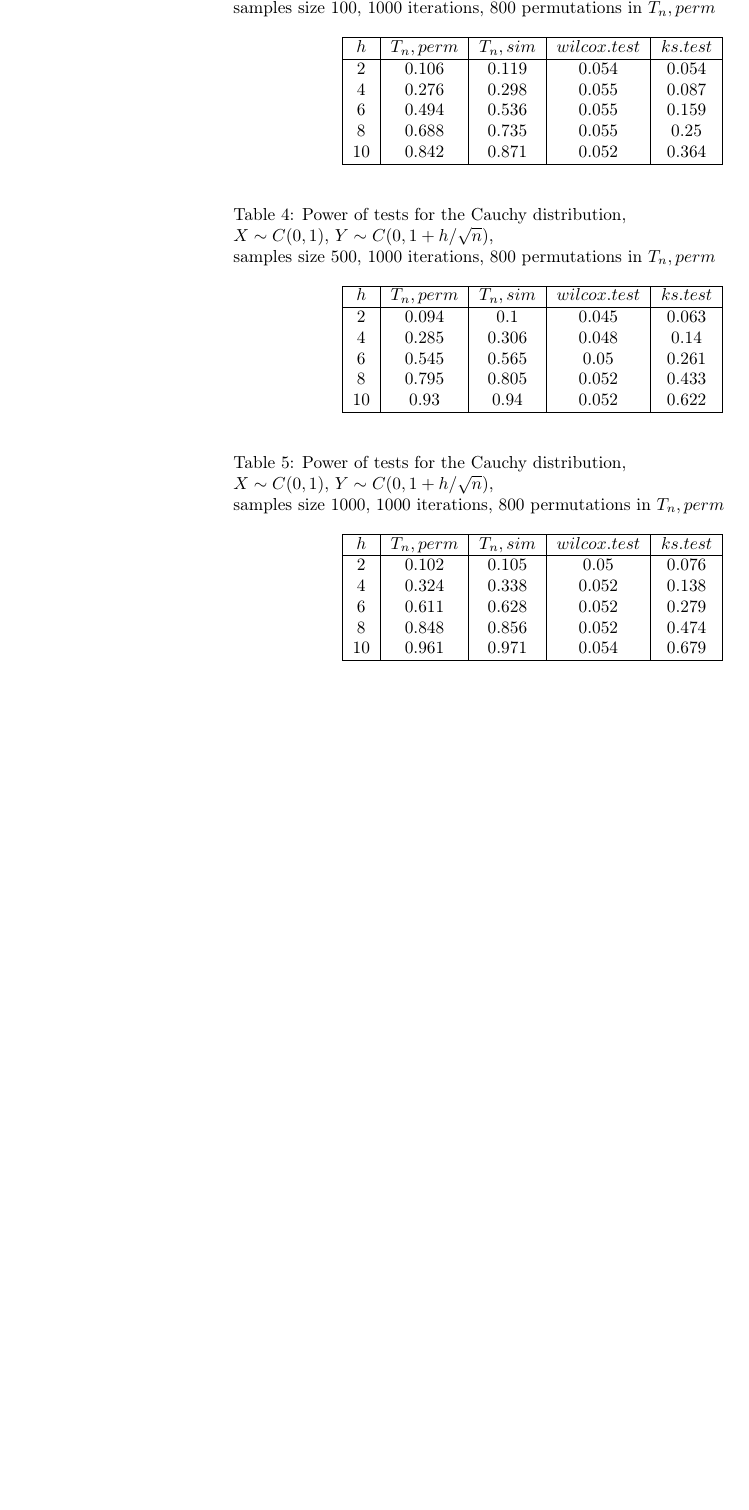
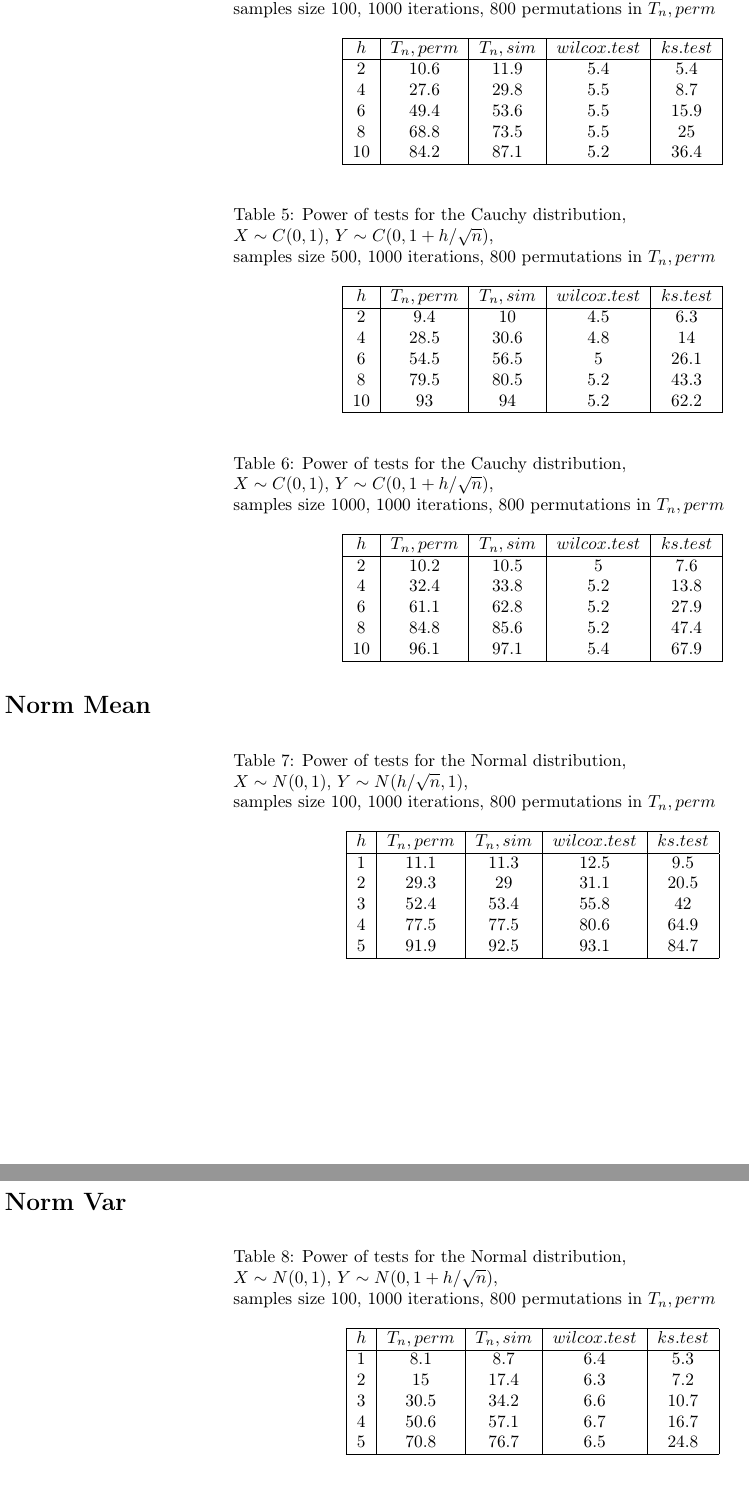
Before and after one commit to DmitrySalnikov/new-criterion, a LaTeX document (reports/2_L2_n.pL2_formulae.tex): part of page 2 of 2 before the commit and two parts of pages 2 and 3 of 3 after it, the two joined at a grey line, cut so that both start at the same text, the shorter picture padded with empty space. Compiled offline with pdfLaTeX.

Commit message:
L2p.n.p,norm,n=100

```diff
--- a/reports/2_L2_n.pL2_formulae.tex
+++ b/reports/2_L2_n.pL2_formulae.tex
@@ -19,0 +27 @@
+  \caption{Power of tests for the Cauchy distribution, \\
@@ -56,11 +78,11 @@
   $h$ & $T_n, perm$ & $T_n, sim$ & $wilcox.test$ & $ks.test$ \\
   \hline
   % $h$ & $T_n, perm$ & $T_n, sim$ & $wilcox.test$ & $ks.test$ \\
-  2 & 0.106 & 0.119 & 0.054 & 0.054 \\
-  4 & 0.276 & 0.298 & 0.055 & 0.087 \\
-  6 & 0.494 & 0.536 & 0.055 & 0.159 \\
-  8 & 0.688 & 0.735 & 0.055 & 0.25 \\
-  10 & 0.842 & 0.871 & 0.052 & 0.364 \\
+  2 & 10.6 & 11.9 & 5.4 & 5.4 \\
+  4 & 27.6 & 29.8 & 5.5 & 8.7 \\
+  6 & 49.4 & 53.6 & 5.5 & 15.9 \\
+  8 & 68.8 & 73.5 & 5.5 & 25 \\
+  10 & 84.2 & 87.1 & 5.2 & 36.4 \\
   \hline
 \end{longtable}
 
@@ -72,11 +94,11 @@
   $h$ & $T_n, perm$ & $T_n, sim$ & $wilcox.test$ & $ks.test$ \\
   \hline
   % $h$ & $T_n, perm$ & $T_n, sim$ & $wilcox.test$ & $ks.test$ \\
-  2 & 0.094 & 0.1 & 0.045 & 0.063 \\
-  4 & 0.285 & 0.306 & 0.048 & 0.14 \\
-  6 & 0.545 & 0.565 & 0.05 & 0.261 \\
-  8 & 0.795 & 0.805 & 0.052 & 0.433 \\
-  10 & 0.93 & 0.94 & 0.052 & 0.622 \\
+  2 & 9.4 & 10 & 4.5 & 6.3 \\
+  4 & 28.5 & 30.6 & 4.8 & 14 \\
+  6 & 54.5 & 56.5 & 5 & 26.1 \\
+  8 & 79.5 & 80.5 & 5.2 & 43.3 \\
+  10 & 93 & 94 & 5.2 & 62.2 \\
   \hline
 \end{longtable}
 
@@ -88,12 +110,108 @@
   $h$ & $T_n, perm$ & $T_n, sim$ & $wilcox.test$ & $ks.test$ \\
   \hline
   % $h$ & $T_n, perm$ & $T_n, sim$ & $wilcox.test$ & $ks.test$ \\
-  2 & 0.102 & 0.105 & 0.05 & 0.076 \\
-  4 & 0.324 & 0.338 & 0.052 & 0.138 \\
-  6 & 0.611 & 0.628 & 0.052 & 0.279 \\
-  8 & 0.848 & 0.856 & 0.052 & 0.474 \\
-  10 & 0.961 & 0.971 & 0.054 & 0.679 \\
+  2 & 10.2 & 10.5 & 5 & 7.6 \\
+  4 & 32.4 & 33.8 & 5.2 & 13.8 \\
+  6 & 61.1 & 62.8 & 5.2 & 27.9 \\
+  8 & 84.8 & 85.6 & 5.2 & 47.4 \\
+  10 & 96.1 & 97.1 & 5.4 & 67.9 \\
   \hline
 \end{longtable}
 
+\section*{Norm Mean}
+
+\begin{longtable}{|c|c|c|c|c|c|c|c|c|c|c|}
+  \caption{Power of tests for the Normal distribution, \\
+           $X\sim N(0,1)$, $Y\sim N(h/\sqrt{n},1)$, \\
+           samples size 100, 1000 iterations, 800 permutations in $T_n, perm$} \\
+  \hline
+  $h$ & $T_n, perm$ & $T_n, sim$ & $wilcox.test$ & $ks.test$ \\ \hline
+  1 & 11.1 & 11.3 & 12.5 & 9.5 \\
+  2 & 29.3 & 29 & 31.1 & 20.5 \\
+  3 & 52.4 & 53.4 & 55.8 & 42 \\
+  4 & 77.5 & 77.5 & 80.6 & 64.9 \\
+  5 & 91.9 & 92.5 & 93.1 & 84.7 \\
+  \hline
+\end{longtable}
+
+% \begin{longtable}{|c|c|c|c|c|c|c|c|c|c|c|}
+%   \caption{Power of tests for the Normal distribution, \\
+%            $X\sim N(0,1)$, $Y\sim N(h/\sqrt{n},1)$, \\
+%            samples size 500, 1000 iterations, 800 permutations in $T_n, perm$} \\
+%   \hline
+%   $h$ & $T_n, perm$ & $T_n, sim$ & $formula$ & $wilcox.test$ & $ks.test$ \\ \hline
+%   1 & 5.8   & 6.1      & 6.8       & 6.4           & 6.4       \\
+%   2 & 11.6  & 11.6     & 12.2      & 12.6          & 13.9      \\
+%   3 & 21    & 21.8     & 21.5      & 22.2          & 24.3      \\
+%   5 & 50.9  & 51       & 49.5      & 48            & 57.9      \\
+%   7 & 82.2  & 82.4     & 77.8      & 75.6          & 85.9      \\
+%   9 & 96.2  & 96.5     & 93.9      & 93.2          & 97.2      \\ \hline
+% \end{longtable}
+
+% \begin{longtable}{|c|c|c|c|c|c|c|c|c|c|c|}
+%   \caption{Power of tests for the Normal distribution, \\
+%            $X\sim N(0,1)$, $Y\sim N(h/\sqrt{n},1)$, \\
+%            samples size 1000, 1000 iterations, 800 permutations in $T_n, perm$} \\
+%   \hline
+%   $h$  & $T_n, perm$ & $T_n, sim$ & $formula$ & $wilcox.test$ & $ks.test$ \\ \hline
+%   1 & 6.3 & 6 & 6.8 & 6.8 & 8.1 \\
+%   2 & 11.4 & 11.9 & 12.2 & 12.9 & 13.4 \\
+%   3 & 21 & 20.9 & 21.5 & 22.8 & 26.2 \\
+%   5 & 53.6 & 53.6 & 49.5 & 50.8 & 59.6 \\
+%   7 & 84 & 84.5 & 77.8 & 79.5 & 87.6 \\
+%   9 & 96.6 & 96.6 & 93.9 & 93.2 & 98.3 \\
+%   \hline
+% \end{longtable}
+
+\newpage
+
+\section*{Norm Var}
+
+\begin{longtable}{|c|c|c|c|c|}
+  \caption{Power of tests for the Normal distribution, \\
+           $X\sim N(0,1)$, $Y\sim N(0, 1 + h/\sqrt{n})$, \\
+           samples size 100, 1000 iterations, 800 permutations in $T_n, perm$} \\
+  \hline
+  $h$ & $T_n, perm$ & $T_n, sim$ & $wilcox.test$ & $ks.test$ \\
+  \hline
+  1 & 8.1 & 8.7 & 6.4 & 5.3 \\
+  2 & 15 & 17.4 & 6.3 & 7.2 \\
+  3 & 30.5 & 34.2 & 6.6 & 10.7 \\
+  4 & 50.6 & 57.1 & 6.7 & 16.7 \\
+  5 & 70.8 & 76.7 & 6.5 & 24.8 \\
+  \hline
+\end{longtable}
+
+% \begin{longtable}{|c|c|c|c|c|}
+%   \caption{Power of tests for the Normal distribution, \\
+%            $X\sim N(0,1)$, $Y\sim N(0, 1 + h/\sqrt{n})$, \\
+%            samples size 500, 1000 iterations, 800 permutations in $T_n, perm$} \\
+%   \hline
+%   $h$ & $T_n, perm$ & $T_n, sim$ & $wilcox.test$ & $ks.test$ \\
+%   \hline
+%   % $h$ & $T_n, perm$ & $T_n, sim$ & $wilcox.test$ & $ks.test$ \\
+%   2 & 0.094 & 0.1 & 0.045 & 0.063 \\
+%   4 & 0.285 & 0.306 & 0.048 & 0.14 \\
+%   6 & 0.545 & 0.565 & 0.05 & 0.261 \\
+%   8 & 0.795 & 0.805 & 0.052 & 0.433 \\
+%   10 & 0.93 & 0.94 & 0.052 & 0.622 \\
+%   \hline
+% \end{longtable}
+
+% \begin{longtable}{|c|c|c|c|c|}
+%   \caption{Power of tests for the Normal distribution, \\
+%            $X\sim N(0,1)$, $Y\sim N(0, 1 + h/\sqrt{n})$, \\
+%            samples size 1000, 1000 iterations, 800 permutations in $T_n, perm$} \\
+%   \hline
+%   $h$ & $T_n, perm$ & $T_n, sim$ & $wilcox.test$ & $ks.test$ \\
+%   \hline
+%   % $h$ & $T_n, perm$ & $T_n, sim$ & $wilcox.test$ & $ks.test$ \\
+%   2 & 0.102 & 0.105 & 0.05 & 0.076 \\
+%   4 & 0.324 & 0.338 & 0.052 & 0.138 \\
+%   6 & 0.611 & 0.628 & 0.052 & 0.279 \\
+%   8 & 0.848 & 0.856 & 0.052 & 0.474 \\
+%   10 & 0.961 & 0.971 & 0.054 & 0.679 \\
+%   \hline
+% \end{longtable}
+
 \end{document}
```
Also changed, not shown: reports/2_L2_n.pL2_formulae.pdf, reports/2_L2_n.pL2_formulae.tex (41 more changed lines).
